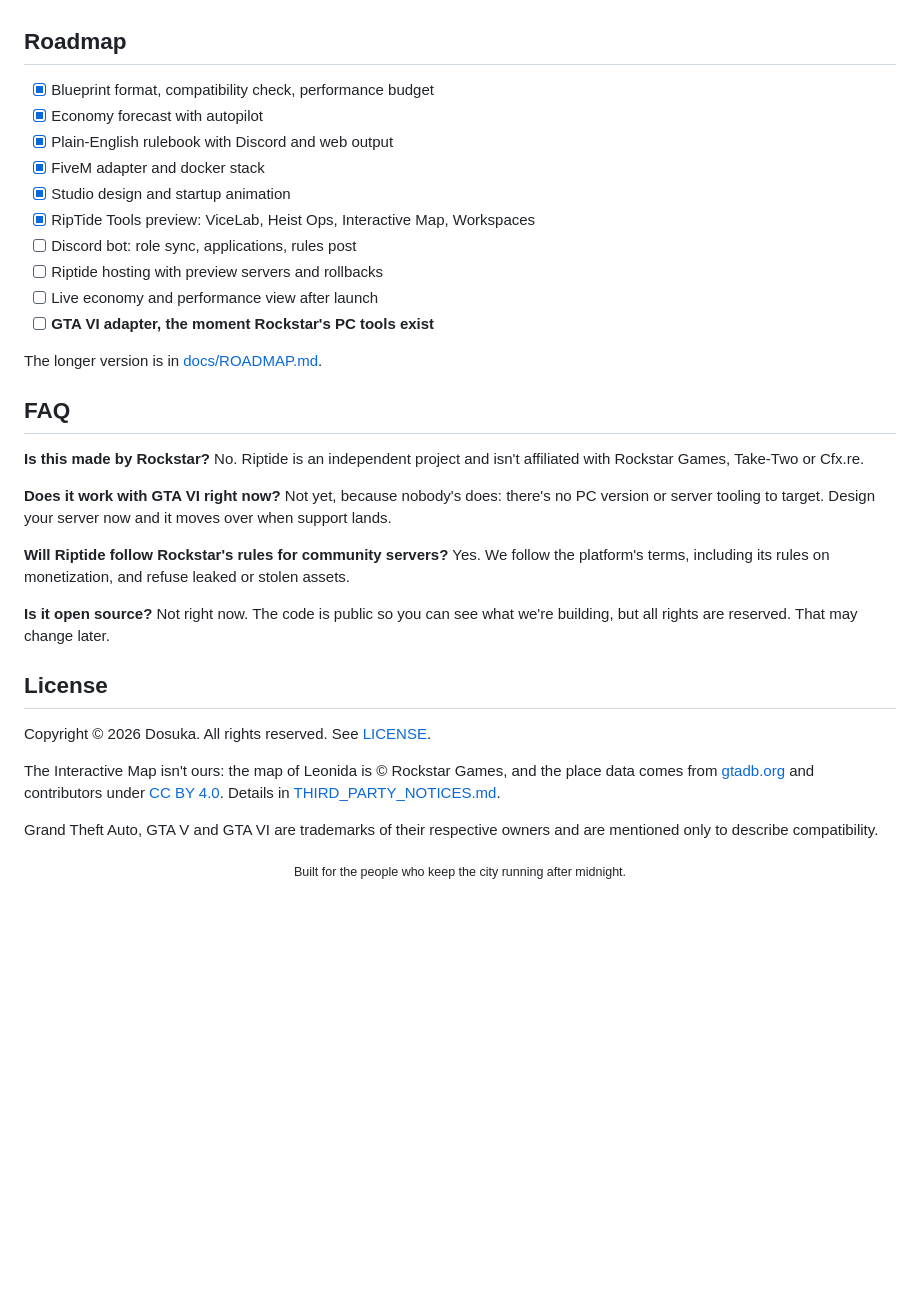
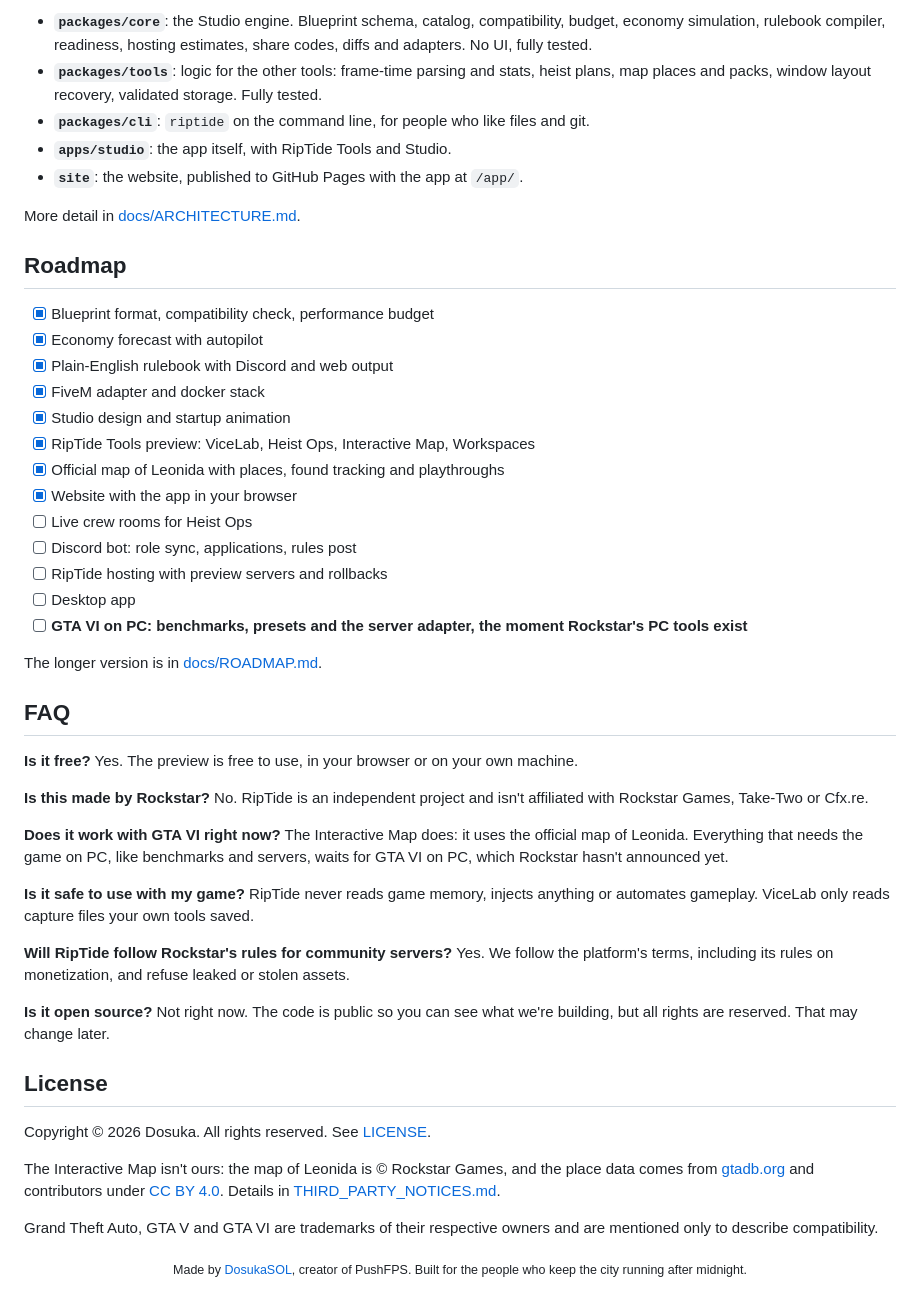
Before and after one commit to DosukaSOL/RipTide, a Markdown page: README.md, the part around one of its changes. Drawn GitHub-style; blank space fills up the shorter version.

```diff
--- a/README.md
+++ b/README.md
@@ -148,3 +165,10 @@ The preview runs entirely on your machine. It doesn't send data anywhere, and ho
+- **`packages/core`**: the Studio engine. Blueprint schema, catalog, compatibility, budget, economy simulation, rulebook compiler, readiness, hosting estimates, share codes, diffs and adapters. No UI, fully tested.
+- **`packages/tools`**: logic for the other tools: frame-time parsing and stats, heist plans, map places and packs, window layout recovery, validated storage. Fully tested.
+- **`packages/cli`**: `riptide` on the command line, for people who like files and git.
+- **`apps/studio`**: the app itself, with RipTide Tools and Studio.
+- **`site`**: the website, published to GitHub Pages with the app at `/app/`.
+
+More detail in [docs/ARCHITECTURE.md](docs/ARCHITECTURE.md).
 
 ## Roadmap
 
@@ -154,20 +178,27 @@ The preview runs entirely on your machine. It doesn't send data anywhere, and ho
 - [x] FiveM adapter and docker stack
 - [x] Studio design and startup animation
 - [x] RipTide Tools preview: ViceLab, Heist Ops, Interactive Map, Workspaces
+- [x] Official map of Leonida with places, found tracking and playthroughs
+- [x] Website with the app in your browser
+- [ ] Live crew rooms for Heist Ops
 - [ ] Discord bot: role sync, applications, rules post
-- [ ] Riptide hosting with preview servers and rollbacks
-- [ ] Live economy and performance view after launch
-- [ ] **GTA VI adapter, the moment Rockstar's PC tools exist**
+- [ ] RipTide hosting with preview servers and rollbacks
+- [ ] Desktop app
+- [ ] **GTA VI on PC: benchmarks, presets and the server adapter, the moment Rockstar's PC tools exist**
 
 The longer version is in [docs/ROADMAP.md](docs/ROADMAP.md).
 
 ## FAQ
 
-**Is this made by Rockstar?** No. Riptide is an independent project and isn't affiliated with Rockstar Games, Take-Two or Cfx.re.
+**Is it free?** Yes. The preview is free to use, in your browser or on your own machine.
 
-**Does it work with GTA VI right now?** Not yet, because nobody's does: there's no PC version or server tooling to target. Design your server now and it moves over when support lands.
+**Is this made by Rockstar?** No. RipTide is an independent project and isn't affiliated with Rockstar Games, Take-Two or Cfx.re.
 
-**Will Riptide follow Rockstar's rules for community servers?** Yes. We follow the platform's terms, including its rules on monetization, and refuse leaked or stolen assets.
+**Does it work with GTA VI right now?** The Interactive Map does: it uses the official map of Leonida. Everything that needs the game on PC, like benchmarks and servers, waits for GTA VI on PC, which Rockstar hasn't announced yet.
+
+**Is it safe to use with my game?** RipTide never reads game memory, injects anything or automates gameplay. ViceLab only reads capture files your own tools saved.
+
+**Will RipTide follow Rockstar's rules for community servers?** Yes. We follow the platform's terms, including its rules on monetization, and refuse leaked or stolen assets.
 
 **Is it open source?** Not right now. The code is public so you can see what we're building, but all rights are reserved. That may change later.
 
@@ -179,4 +210,4 @@ The Interactive Map isn't ours: the map of Leonida is © Rockstar Games, and the
 
 Grand Theft Auto, GTA V and GTA VI are trademarks of their respective owners and are mentioned only to describe compatibility.
 
-<p align="center"><sub>Built for the people who keep the city running after midnight.</sub></p>
+<p align="center"><sub>Made by <a href="https://github.com/DosukaSOL">DosukaSOL</a>, creator of PushFPS. Built for the people who keep the city running after midnight.</sub></p>
```
Also changed, not shown: other parts of README.md (+80 -63 lines), docs/ARCHITECTURE.md (+18 -0 lines), docs/screenshots/tools-heist.png, docs/screenshots/tools-home.png, docs/screenshots/tools-vicelab.png, docs/screenshots/tools-workspaces.png (deleted), 2 other files.
